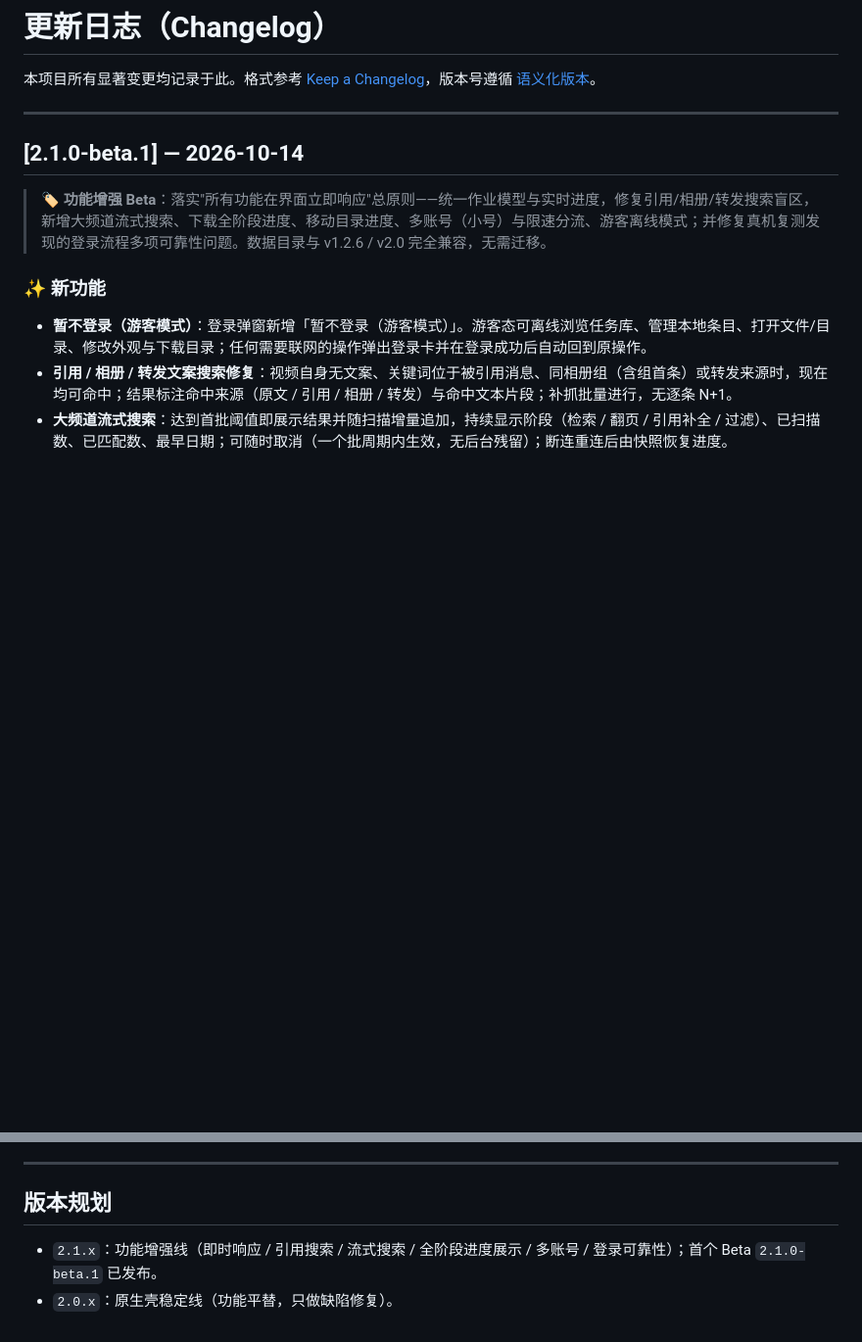
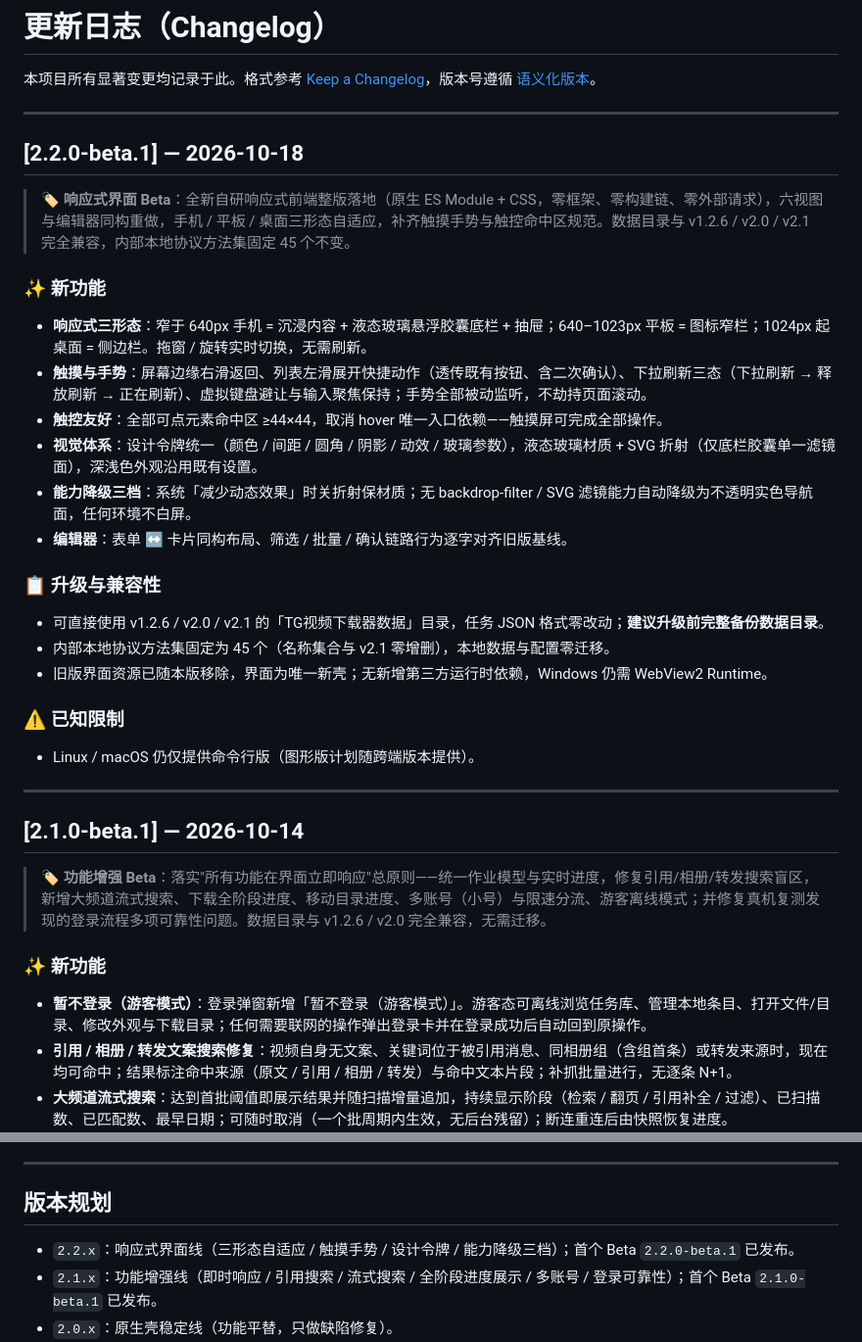
Before and after one commit to xmiqz/tg-video-downloader, a Markdown page: CHANGELOG.md, 2 parts joined by grey strips. Shown at 98% size. Drawn GitHub-style; blank space fills up the shorter version.

Commit message:
「T18 发版门：版本字符串升 v2.2——CHANGELOG 新增 2.2.0-beta.1「响应式界面 Beta」条目（三形态/手势/令牌/降级三档/编辑器同构，数据与 45 协议零变更）+ 版本规划行 2.2.x；发版 push/tag/Release 仍待用户批准」

```diff
--- a/CHANGELOG.md
+++ b/CHANGELOG.md
@@ -1,6 +1,31 @@
 # 更新日志（Changelog）
 
 本项目所有显著变更均记录于此。格式参考 [Keep a Changelog](https://keepachangelog.com/zh-CN/1.1.0/)，版本号遵循 [语义化版本](https://semver.org/lang/zh-CN/)。
+
+---
+
+## [2.2.0-beta.1] — 2026-10-18
+
+> 🏷️ **响应式界面 Beta**：全新自研响应式前端整版落地（原生 ES Module + CSS，零框架、零构建链、零外部请求），六视图与编辑器同构重做，手机 / 平板 / 桌面三形态自适应，补齐触摸手势与触控命中区规范。数据目录与 v1.2.6 / v2.0 / v2.1 完全兼容，内部本地协议方法集固定 45 个不变。
+
+### ✨ 新功能
+
+- **响应式三形态**：窄于 640px 手机 = 沉浸内容 + 液态玻璃悬浮胶囊底栏 + 抽屉；640–1023px 平板 = 图标窄栏；1024px 起桌面 = 侧边栏。拖窗 / 旋转实时切换，无需刷新。
+- **触摸与手势**：屏幕边缘右滑返回、列表左滑展开快捷动作（透传既有按钮、含二次确认）、下拉刷新三态（下拉刷新 → 释放刷新 → 正在刷新）、虚拟键盘避让与输入聚焦保持；手势全部被动监听，不劫持页面滚动。
+- **触控友好**：全部可点元素命中区 ≥44×44，取消 hover 唯一入口依赖——触摸屏可完成全部操作。
+- **视觉体系**：设计令牌统一（颜色 / 间距 / 圆角 / 阴影 / 动效 / 玻璃参数），液态玻璃材质 + SVG 折射（仅底栏胶囊单一滤镜面），深浅色外观沿用既有设置。
+- **能力降级三档**：系统「减少动态效果」时关折射保材质；无 backdrop-filter / SVG 滤镜能力自动降级为不透明实色导航面，任何环境不白屏。
+- **编辑器**：表单 ↔ 卡片同构布局、筛选 / 批量 / 确认链路行为逐字对齐旧版基线。
+
+### 📋 升级与兼容性
+
+- 可直接使用 v1.2.6 / v2.0 / v2.1 的「TG视频下载器数据」目录，任务 JSON 格式零改动；**建议升级前完整备份数据目录**。
+- 内部本地协议方法集固定为 45 个（名称集合与 v2.1 零增删），本地数据与配置零迁移。
+- 旧版界面资源已随本版移除，界面为唯一新壳；无新增第三方运行时依赖，Windows 仍需 WebView2 Runtime。
+
+### ⚠️ 已知限制
+
+- Linux / macOS 仍仅提供命令行版（图形版计划随跨端版本提供）。
 
 ---
 
@@ -103,6 +128,7 @@
 
 ## 版本规划
 
+- `2.2.x`：响应式界面线（三形态自适应 / 触摸手势 / 设计令牌 / 能力降级三档）；首个 Beta `2.2.0-beta.1` 已发布。
 - `2.1.x`：功能增强线（即时响应 / 引用搜索 / 流式搜索 / 全阶段进度展示 / 多账号 / 登录可靠性）；首个 Beta `2.1.0-beta.1` 已发布。
 - `2.0.x`：原生壳稳定线（功能平替，只做缺陷修复）。
 - `1.2.6`：旧 pywebview 壳最后稳定版，归档于 Release `v1.2.6`。
```
